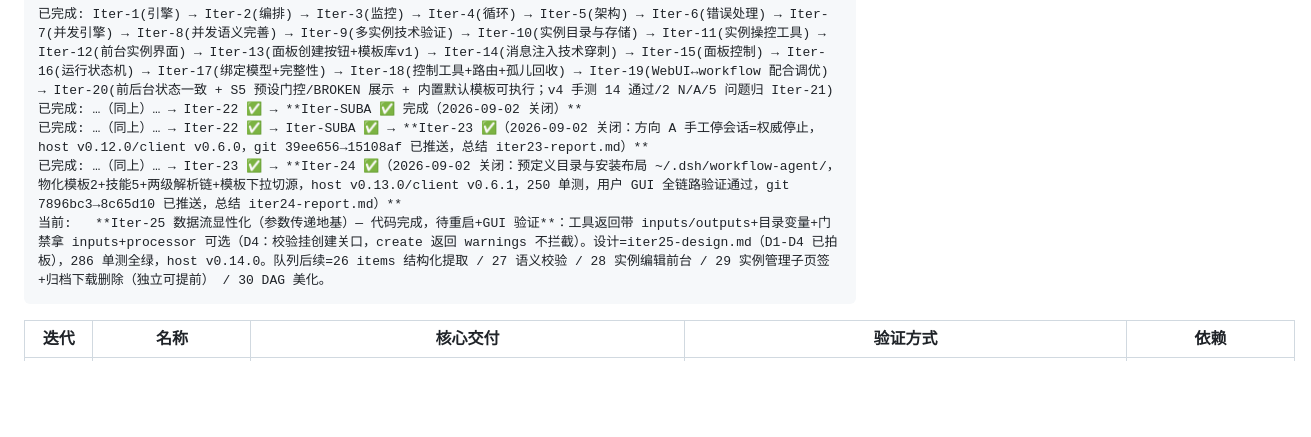
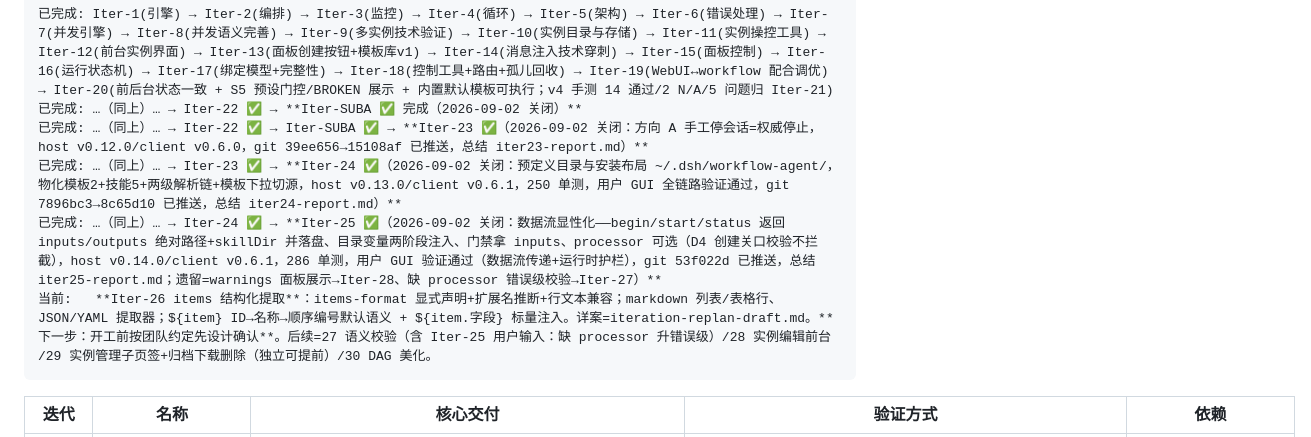
Before and after one commit to KaiRanwanui/dsh-workflow-orchestration, a Markdown page: plan/development/development-plan.md, the part around the change. GitHub-like rendering; blank space fills up the shorter version.

````diff
--- a/plan/development/development-plan.md
+++ b/plan/development/development-plan.md
@@ -29,7 +29,8 @@
 已完成: …（同上）… → Iter-22 ✅ → **Iter-SUBA ✅ 完成（2026-09-02 关闭）**
 已完成: …（同上）… → Iter-22 ✅ → Iter-SUBA ✅ → **Iter-23 ✅（2026-09-02 关闭：方向 A 手工停会话=权威停止，host v0.12.0/client v0.6.0，git 39ee656→15108af 已推送，总结 iter23-report.md）**
 已完成: …（同上）… → Iter-23 ✅ → **Iter-24 ✅（2026-09-02 关闭：预定义目录与安装布局 ~/.dsh/workflow-agent/，物化模板2+技能5+两级解析链+模板下拉切源，host v0.13.0/client v0.6.1，250 单测，用户 GUI 全链路验证通过，git 7896bc3→8c65d10 已推送，总结 iter24-report.md）**
-当前:   **Iter-25 数据流显性化（参数传递地基）— 代码完成，待重启+GUI 验证**：工具返回带 inputs/outputs+目录变量+门禁拿 inputs+processor 可选（D4：校验挂创建关口，create 返回 warnings 不拦截）。设计=iter25-design.md（D1-D4 已拍板），286 单测全绿，host v0.14.0。队列后续=26 items 结构化提取 / 27 语义校验 / 28 实例编辑前台 / 29 实例管理子页签+归档下载删除（独立可提前） / 30 DAG 美化。
+已完成: …（同上）… → Iter-24 ✅ → **Iter-25 ✅（2026-09-02 关闭：数据流显性化——begin/start/status 返回 inputs/outputs 绝对路径+skillDir 并落盘、目录变量两阶段注入、门禁拿 inputs、processor 可选（D4 创建关口校验不拦截），host v0.14.0/client v0.6.1，286 单测，用户 GUI 验证通过（数据流传递+运行时护栏），git 53f022d 已推送，总结 iter25-report.md；遗留=warnings 面板展示→Iter-28、缺 processor 错误级校验→Iter-27）**
+当前:   **Iter-26 items 结构化提取**：items-format 显式声明+扩展名推断+行文本兼容；markdown 列表/表格行、JSON/YAML 提取器；${item} ID→名称→顺序编号默认语义 + ${item.字段} 标量注入。详案=iteration-replan-draft.md。**下一步：开工前按团队约定先设计确认**。后续=27 语义校验（含 Iter-25 用户输入：缺 processor 升错误级）/28 实例编辑前台 /29 实例管理子页签+归档下载删除（独立可提前）/30 DAG 美化。
 ```
 
 | 迭代 | 名称 | 核心交付 | 验证方式 | 依赖 |
````
Also changed, not shown: plan/development/iter25-report.md (added, +40 -0 lines), plan/development/iteration-replan-draft.md (+4 -2 lines).
